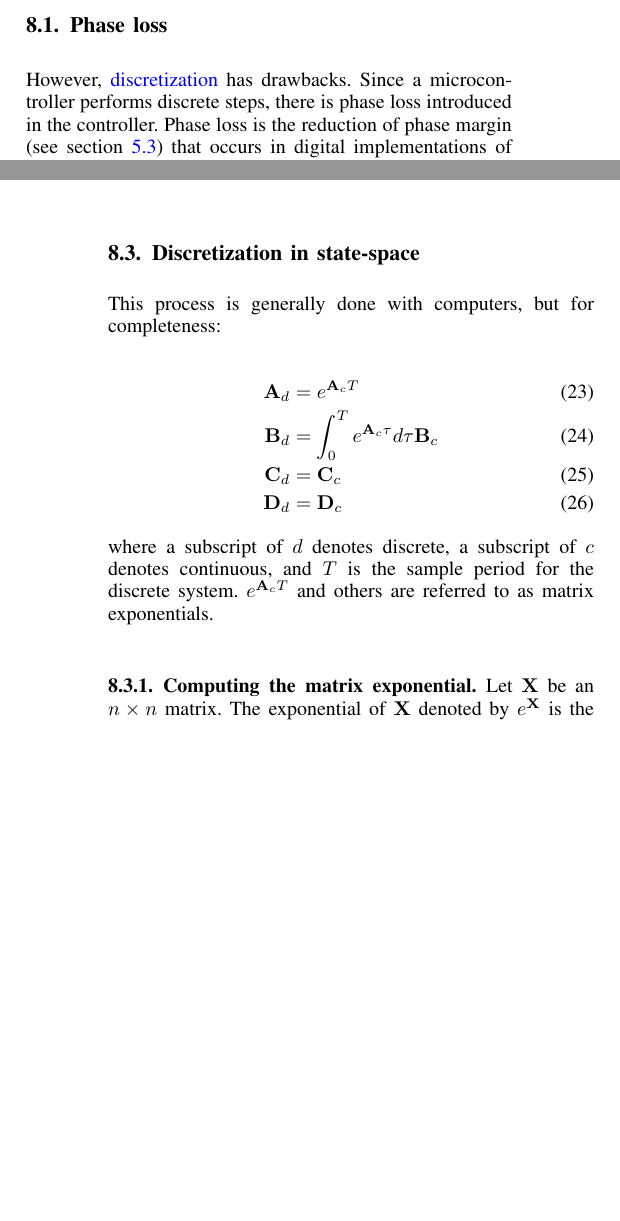
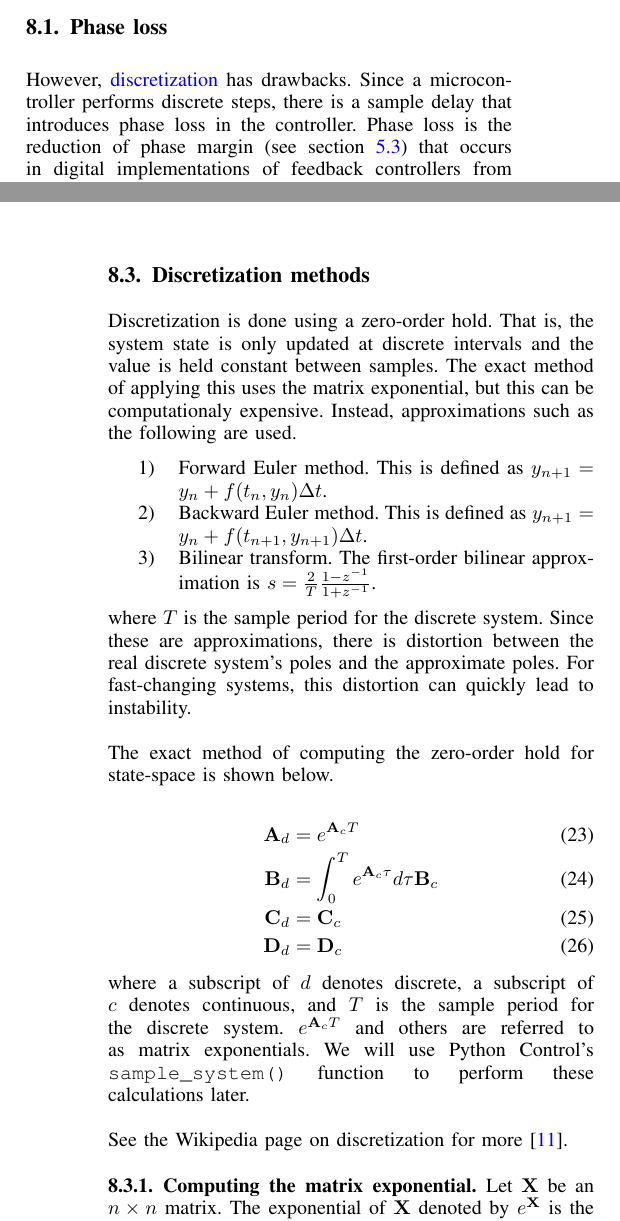
Before and after one commit to calcmogul/controls-engineering-in-frc, a LaTeX paper (state-space-guide.tex, which reads going-digital.tex): two parts of the columns of pages 10 and 11 of 26, joined at a grey line, cut so that both start at the same text, the shorter picture padded with empty space. Compiled offline with pdfLaTeX; a missing font is replaced by an installed copy or a similar font; a LaTeX package or settings file that is missing is left out.

Commit message:
Added more information on ways to discretize systems

```diff
--- a/going-digital.tex
+++ b/going-digital.tex
@@ -29,7 +29,7 @@ to $x_k$ in equation (\ref{eq:difference_equ_example})).
 \subsection{Phase loss}
 
 However, \gls{discretization} has drawbacks. Since a microcontroller performs
-discrete steps, there is phase loss introduced in the controller. Phase loss is
-the reduction of phase margin (see section \ref{sec:gain-phase-margin}) that
-occurs in digital implementations of feedback controllers from sampling the
-continuous system at discrete time intervals. As the sample rate of the
+discrete steps, there is a sample delay that introduces phase loss in the
+controller. Phase loss is the reduction of phase margin (see section
+\ref{sec:gain-phase-margin}) that occurs in digital implementations of feedback
+controllers from sampling the continuous system at discrete time intervals. As
@@ -75,9 +75,30 @@ to the \gls{reference} in N timesteps. While this sounds great, there are other
 considerations like actuation effort, \gls{robustness}, and
 \gls{noise immunity}. These will be discussed in detail with LQR and LQE.
 
-\subsection{Discretization in state-space}
+\subsection{Discretization methods}
 
-This process is generally done with computers, but for completeness:
+Discretization is done using a zero-order hold. That is, the system state is
+only updated at discrete intervals and the value is held constant between
+samples. The exact method of applying this uses the matrix exponential, but this
+can be computationaly expensive. Instead, approximations such as the following
+are used.
+
+\begin{enumerate}
+  \item Forward Euler method. This is defined as
+    $y_{n+1} = y_n + f(t_n, y_n) \Delta t$.
+  \item Backward Euler method. This is defined as
+    $y_{n+1} = y_n + f(t_{n+1}, y_{n+1}) \Delta t$.
+  \item Bilinear transform. The first-order bilinear approximation is
+    $s = \frac{2}{T} \frac{1 - z^{-1}}{1 + z^{-1}}$.
+\end{enumerate}
+
+where $T$ is the sample period for the discrete system. Since these are
+approximations, there is distortion between the real discrete system's poles and
+the approximate poles. For fast-changing systems, this distortion can quickly
+lead to instability. \\
+
+The exact method of computing the zero-order hold for state-space is shown
+below.
 
 \begin{align}
   \mtx{A}_d &= e^{\mtx{A}_c T} \\
@@ -88,7 +109,11 @@ This process is generally done with computers, but for completeness:
 
 where a subscript of $d$ denotes discrete, a subscript of $c$ denotes
 continuous, and $T$ is the sample period for the discrete system.
-$e^{\mtx{A}_c T}$ and others are referred to as matrix exponentials. \\
+$e^{\mtx{A}_c T}$ and others are referred to as matrix exponentials. We will use
+Python Control's \texttt{sample\_system()} function to perform these
+calculations later. \\
+
+See the Wikipedia page on discretization for more \cite{bib:discretization}.
 
 \subsubsection{Computing the matrix exponential}
 
```
Also changed, not shown: state-space-guide.bib (+8 -0 lines), going-digital.tex (8 more changed lines).
